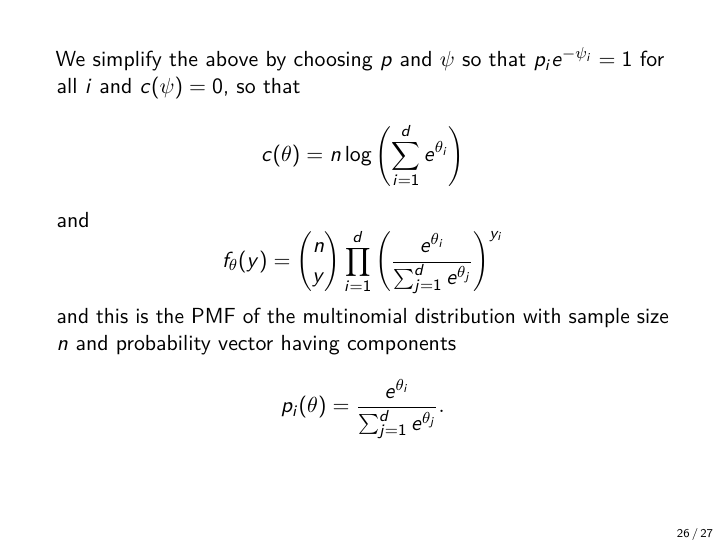
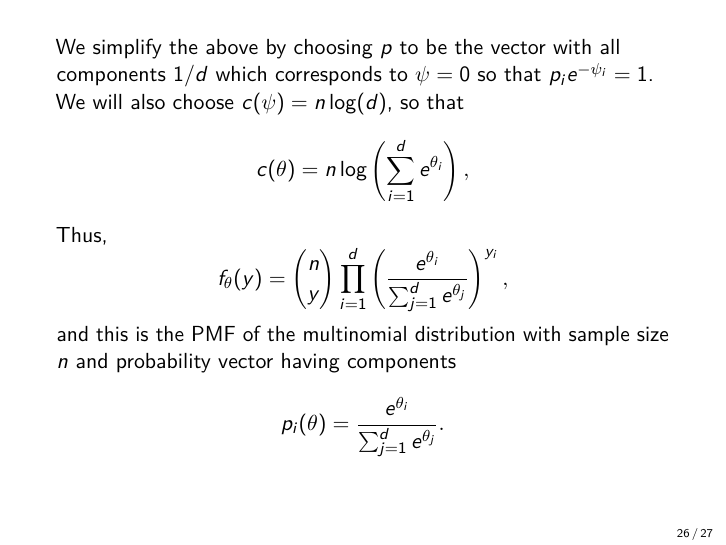
Before and after one commit to skyline130/stat528resources, an R Markdown document (notes/week2_expfam/week2_p1.Rmd): page 26 of 27. The pictures show the output file notes/week2_expfam/week2_p1.pdf that the author committed with the source.

Commit message:
updated notes slightly

```diff
--- a/notes/week2_expfam/week2_p1.Rmd
+++ b/notes/week2_expfam/week2_p1.Rmd
@@ -369,13 +369,13 @@ Then \eqref{Radon} gives
 
 ##
 
-We simplify the above by choosing $p$ and $\psi$ so that $p_ie^{-\psi_i} = 1$ for all $i$ and $c(\psi) = 0$, so that
+We simplify the above by choosing $p$ to be the vector with all components $1/d$ which corresponds to $\psi = 0$ so that $p_ie^{-\psi_i} = 1$. We will also choose $c(\psi) = n\log(d)$, so that
 $$
-  c(\theta) = n\log\left(\sum_{i=1}^d e^{\theta_i}\right)
+  c(\theta) = n\log\left(\sum_{i=1}^d e^{\theta_i}\right),
 $$
-and
+Thus,
 $$
-  f_{\theta}(y) = {n \choose y}\prod_{i=1}^d \left(\frac{e^{\theta_i}}{\sum_{j=1}^d e^{\theta_j}}\right)^{y_i}
+  f_{\theta}(y) = {n \choose y}\prod_{i=1}^d \left(\frac{e^{\theta_i}}{\sum_{j=1}^d e^{\theta_j}}\right)^{y_i},
 $$
 and this is the PMF of the multinomial distribution with sample size $n$ and probability vector having components
 $$
```
Also changed, not shown: notes/week2_expfam/expfamnotes.pdf, notes/week2_expfam/expfamnotes.tex, notes/week2_expfam/week2_p1.pdf, notes/week2_expfam/week2_p1.tex, 1 other file.
